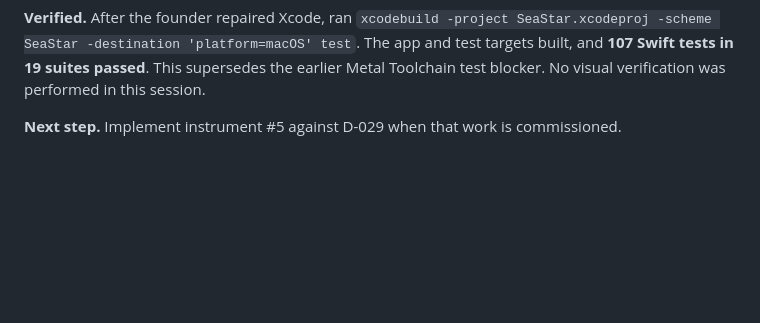
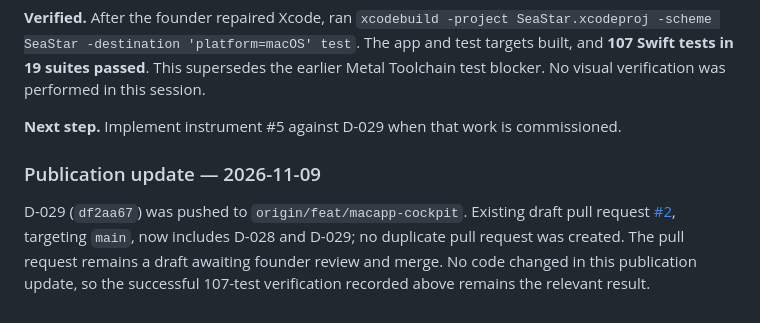
Before and after one commit to Roqett/Sea-Star, a Markdown page: docs/PROGRESS.md, the part around the change. GitHub-like rendering; blank space fills up the shorter version.

Commit message:
Record D-029 publication

```diff
--- a/docs/PROGRESS.md
+++ b/docs/PROGRESS.md
@@ -2727,3 +2727,12 @@ supersedes the earlier Metal Toolchain test blocker. No visual verification was
 in this session.
 
 **Next step.** Implement instrument #5 against D-029 when that work is commissioned.
+
+
+### Publication update — 2026-11-09
+
+D-029 (`df2aa67`) was pushed to `origin/feat/macapp-cockpit`. Existing draft pull request
+[#2](https://github.com/Roqett/Sea-Star/pull/2), targeting `main`, now includes D-028 and
+D-029; no duplicate pull request was created. The pull request remains a draft awaiting
+founder review and merge. No code changed in this publication update, so the successful
+107-test verification recorded above remains the relevant result.
```
